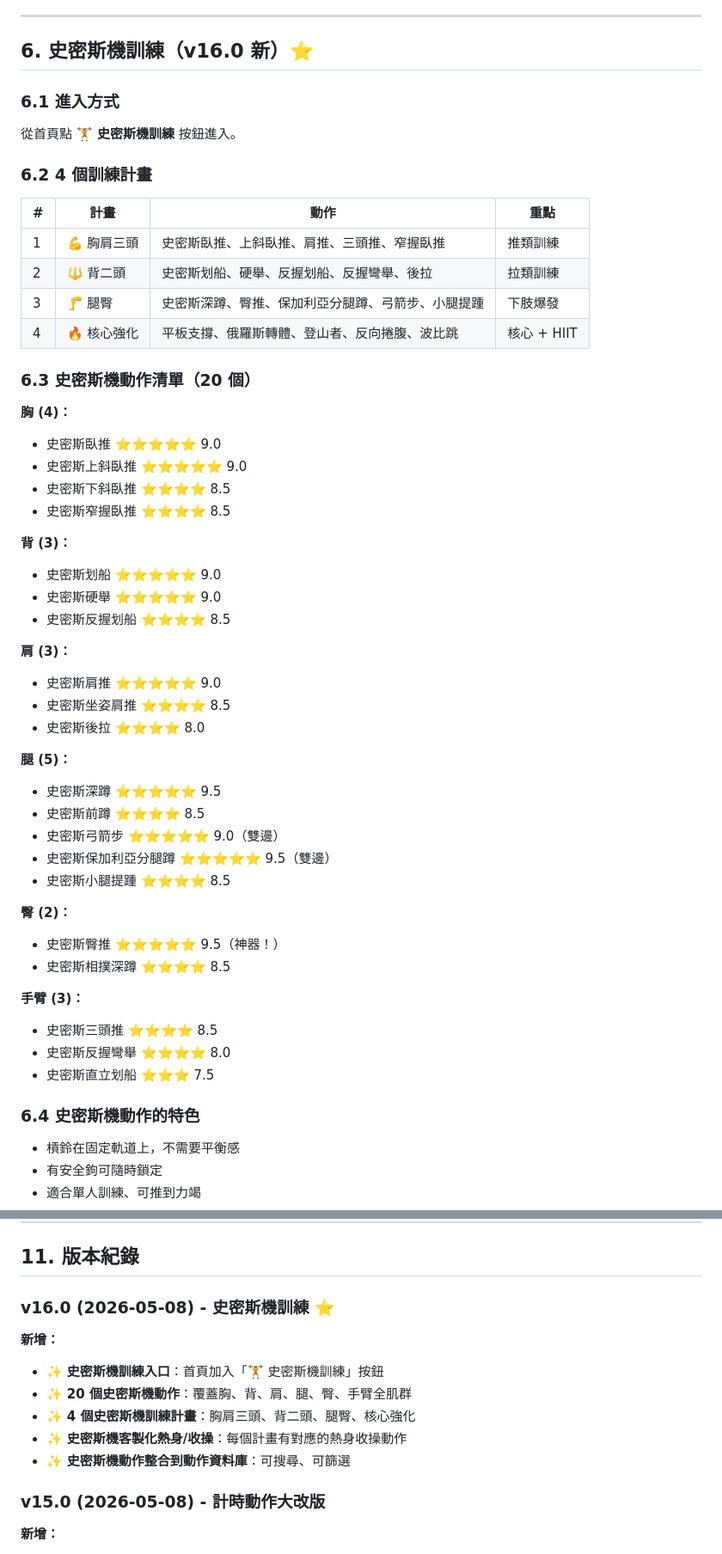
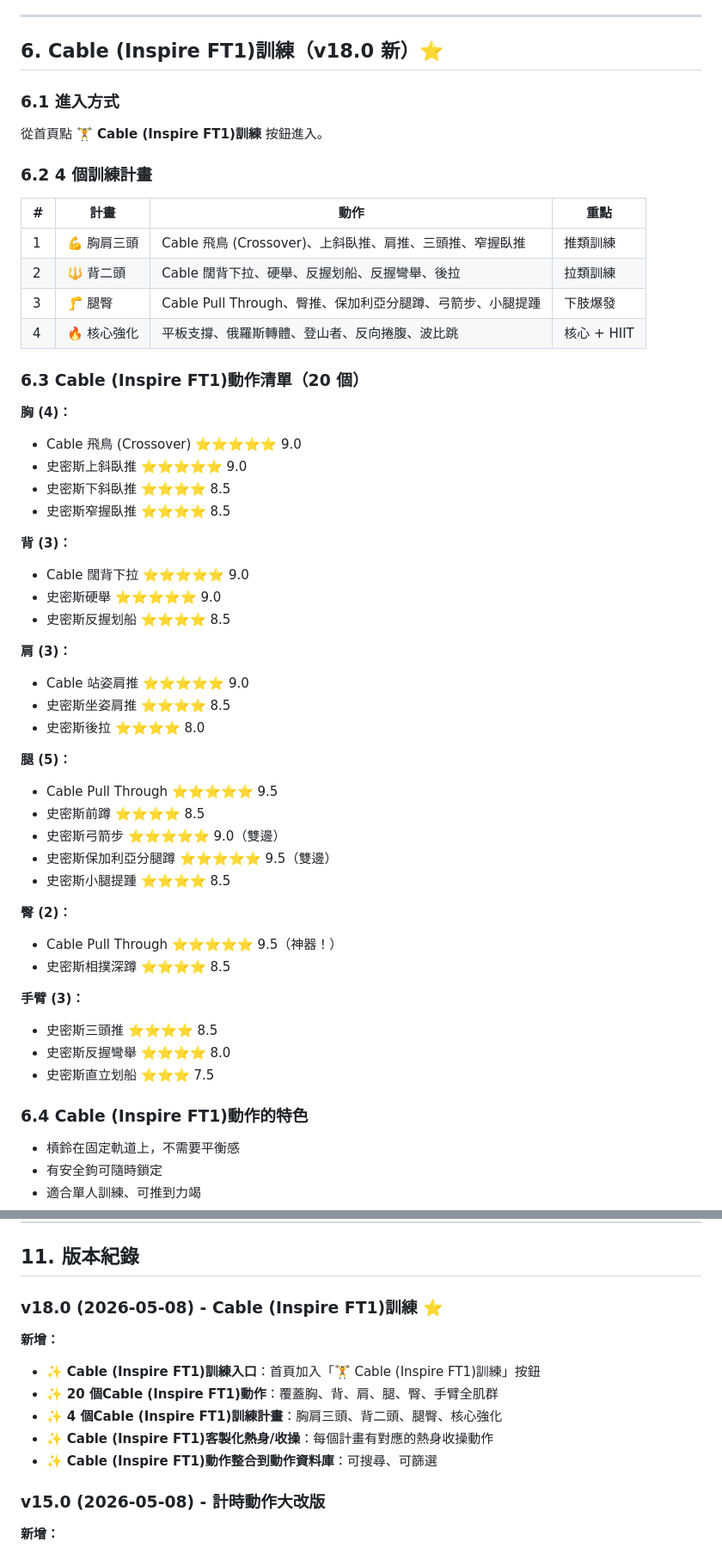
Before and after one commit to chunkaiw3874/Fittrack, a Markdown page: USER_GUIDE.md, 2 parts joined by grey strips. Shown at 86% size. Rendered like a GitHub page.

Commit message:
Update USER_GUIDE for Cable (Inspire FT1) training

```diff
--- a/USER_GUIDE.md
+++ b/USER_GUIDE.md
@@ -129,45 +129,45 @@ FitTrack 是一個專門為居家 + 健身房健身設計的 PWA。
 
 -----
 
-## 6. 史密斯機訓練（v16.0 新）⭐
+## 6. Cable (Inspire FT1)訓練（v18.0 新）⭐
 
 ### 6.1 進入方式
 
-從首頁點 **🏋️ 史密斯機訓練** 按鈕進入。
+從首頁點 **🏋️ Cable (Inspire FT1)訓練** 按鈕進入。
 
 ### 6.2 4 個訓練計畫
 
-|#|計畫    |動作                       |重點       |
-|-|------|-------------------------|---------|
-|1|💪 胸肩三頭|史密斯臥推、上斜臥推、肩推、三頭推、窄握臥推   |推類訓練     |
-|2|🔱 背二頭 |史密斯划船、硬舉、反握划船、反握彎舉、後拉    |拉類訓練     |
-|3|🦵 腿臀  |史密斯深蹲、臀推、保加利亞分腿蹲、弓箭步、小腿提踵|下肢爆發     |
-|4|🔥 核心強化|平板支撐、俄羅斯轉體、登山者、反向捲腹、波比跳  |核心 + HIIT|
+|#|計畫    |動作                                    |重點       |
+|-|------|--------------------------------------|---------|
+|1|💪 胸肩三頭|Cable 飛鳥 (Crossover)、上斜臥推、肩推、三頭推、窄握臥推 |推類訓練     |
+|2|🔱 背二頭 |Cable 闊背下拉、硬舉、反握划船、反握彎舉、後拉            |拉類訓練     |
+|3|🦵 腿臀  |Cable Pull Through、臀推、保加利亞分腿蹲、弓箭步、小腿提踵|下肢爆發     |
+|4|🔥 核心強化|平板支撐、俄羅斯轉體、登山者、反向捲腹、波比跳               |核心 + HIIT|
 
-### 6.3 史密斯機動作清單（20 個）
+### 6.3 Cable (Inspire FT1)動作清單（20 個）
 
 **胸 (4)：**
 
-- 史密斯臥推 ⭐⭐⭐⭐⭐ 9.0
+- Cable 飛鳥 (Crossover) ⭐⭐⭐⭐⭐ 9.0
 - 史密斯上斜臥推 ⭐⭐⭐⭐⭐ 9.0
 - 史密斯下斜臥推 ⭐⭐⭐⭐ 8.5
 - 史密斯窄握臥推 ⭐⭐⭐⭐ 8.5
 
 **背 (3)：**
 
-- 史密斯划船 ⭐⭐⭐⭐⭐ 9.0
+- Cable 闊背下拉 ⭐⭐⭐⭐⭐ 9.0
 - 史密斯硬舉 ⭐⭐⭐⭐⭐ 9.0
 - 史密斯反握划船 ⭐⭐⭐⭐ 8.5
 
 **肩 (3)：**
 
-- 史密斯肩推 ⭐⭐⭐⭐⭐ 9.0
+- Cable 站姿肩推 ⭐⭐⭐⭐⭐ 9.0
 - 史密斯坐姿肩推 ⭐⭐⭐⭐ 8.5
 - 史密斯後拉 ⭐⭐⭐⭐ 8.0
 
 **腿 (5)：**
 
-- 史密斯深蹲 ⭐⭐⭐⭐⭐ 9.5
+- Cable Pull Through ⭐⭐⭐⭐⭐ 9.5
 - 史密斯前蹲 ⭐⭐⭐⭐ 8.5
 - 史密斯弓箭步 ⭐⭐⭐⭐⭐ 9.0（雙邊）
 - 史密斯保加利亞分腿蹲 ⭐⭐⭐⭐⭐ 9.5（雙邊）
@@ -175,7 +175,7 @@ FitTrack 是一個專門為居家 + 健身房健身設計的 PWA。
 
 **臀 (2)：**
 
-- 史密斯臀推 ⭐⭐⭐⭐⭐ 9.5（神器！）
+- Cable Pull Through ⭐⭐⭐⭐⭐ 9.5（神器！）
 - 史密斯相撲深蹲 ⭐⭐⭐⭐ 8.5
 
 **手臂 (3)：**
@@ -184,7 +184,7 @@ FitTrack 是一個專門為居家 + 健身房健身設計的 PWA。
 - 史密斯反握彎舉 ⭐⭐⭐⭐ 8.0
 - 史密斯直立划船 ⭐⭐⭐ 7.5
 
-### 6.4 史密斯機動作的特色
+### 6.4 Cable (Inspire FT1)動作的特色
 
 - 槓鈴在固定軌道上，不需要平衡感
 - 有安全鉤可隨時鎖定
@@ -349,15 +349,15 @@ A：資料儲存在 iPhone 的 localStorage：
 
 ## 11. 版本紀錄
 
-### v16.0 (2026-05-08) - 史密斯機訓練 ⭐
+### v18.0 (2026-05-08) - Cable (Inspire FT1)訓練 ⭐
 
 **新增：**
 
-- ✨ **史密斯機訓練入口**：首頁加入「🏋️ 史密斯機訓練」按鈕
-- ✨ **20 個史密斯機動作**：覆蓋胸、背、肩、腿、臀、手臂全肌群
-- ✨ **4 個史密斯機訓練計畫**：胸肩三頭、背二頭、腿臀、核心強化
-- ✨ **史密斯機客製化熱身/收操**：每個計畫有對應的熱身收操動作
-- ✨ **史密斯機動作整合到動作資料庫**：可搜尋、可篩選
+- ✨ **Cable (Inspire FT1)訓練入口**：首頁加入「🏋️ Cable (Inspire FT1)訓練」按鈕
+- ✨ **20 個Cable (Inspire FT1)動作**：覆蓋胸、背、肩、腿、臀、手臂全肌群
+- ✨ **4 個Cable (Inspire FT1)訓練計畫**：胸肩三頭、背二頭、腿臀、核心強化
+- ✨ **Cable (Inspire FT1)客製化熱身/收操**：每個計畫有對應的熱身收操動作
+- ✨ **Cable (Inspire FT1)動作整合到動作資料庫**：可搜尋、可篩選
 
 ### v15.0 (2026-05-08) - 計時動作大改版
 
```
Also changed, not shown: other parts of USER_GUIDE.md (+18 -18 lines).
